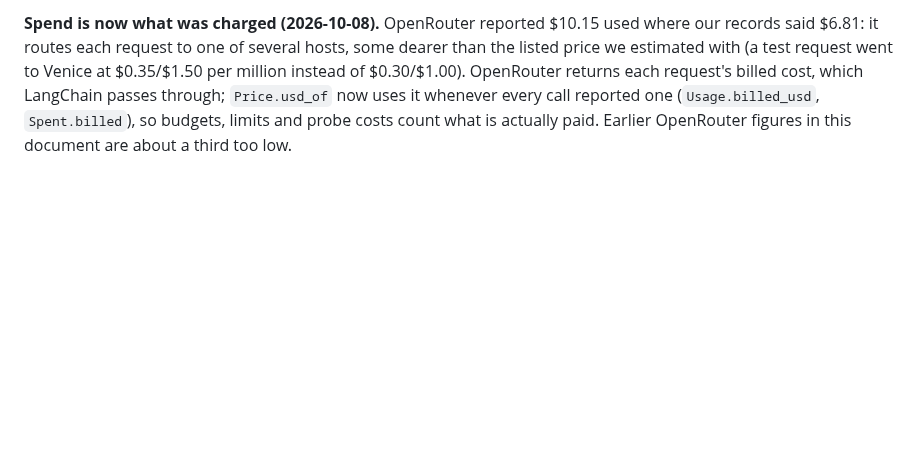
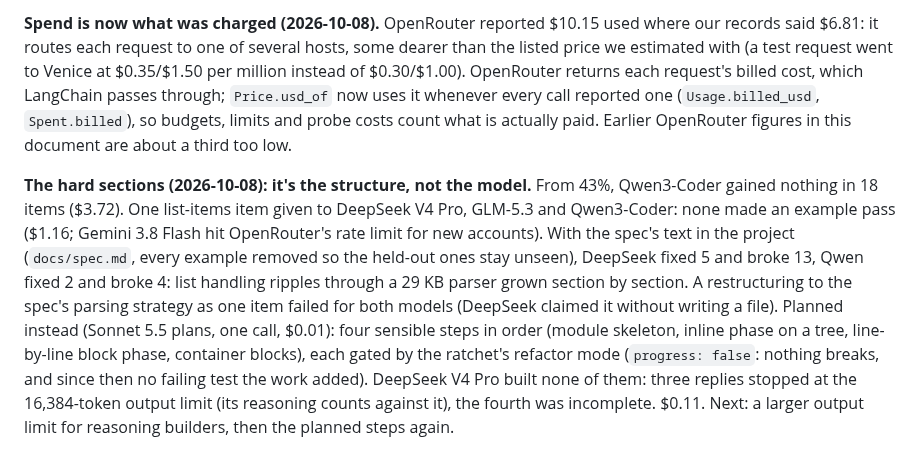
Before and after one commit to andreasatle/agentswarm, a Markdown page: docs/ROADMAP.md, the part around the change. GitHub-like rendering; blank space fills up the shorter version.

Commit message:
ROADMAP: the hard CommonMark sections need restructuring; the planned restructuring's first attempt
Co-Authored-By: Claude Opus 5.5 <noreply@anthropic.com>

```diff
--- a/docs/ROADMAP.md
+++ b/docs/ROADMAP.md
@@ -66,3 +66,5 @@ The research question, studied once the framework behaves well: against a single
 **Stateless builder against the tool loop (2026-10-08), same start and 10 rounds.** Stateless: Qwen3-Coder +3 for $0.56 ($0.19 per example), Haiku +8 for $2.00 ($0.25; stopped early at the Anthropic limit), Qwen3.6-Plus +1 for $0.81 (its format failure is gone: one typed answer per call). Its prompts stayed at most 9,000-12,000 tokens, against up to 190,000 in the tool loop, but items made less progress: several ran out of rounds, the model rediscovering what it had learned. The tool loop with the new tools and Qwen3-Coder stays the builder ($0.07 per example). The stateless builder stays available (`use: stateless_builder`), a candidate for Jev localization later. Small samples, but +17 against +3 is a large gap. Also new: machine-wide spending limits across all runs (`~/agentswarm-data/limits.yaml`: $10 a day, $3 of it on Anthropic; `agentswarm spend`).
 
 **Spend is now what was charged (2026-10-08).** OpenRouter reported $10.15 used where our records said $6.81: it routes each request to one of several hosts, some dearer than the listed price we estimated with (a test request went to Venice at $0.35/$1.50 per million instead of $0.30/$1.00). OpenRouter returns each request's billed cost, which LangChain passes through; `Price.usd_of` now uses it whenever every call reported one (`Usage.billed_usd`, `Spent.billed`), so budgets, limits and probe costs count what is actually paid. Earlier OpenRouter figures in this document are about a third too low.
+
+**The hard sections (2026-10-08): it's the structure, not the model.** From 43%, Qwen3-Coder gained nothing in 18 items ($3.72). One list-items item given to DeepSeek V4 Pro, GLM-5.3 and Qwen3-Coder: none made an example pass ($1.16; Gemini 3.8 Flash hit OpenRouter's rate limit for new accounts). With the spec's text in the project (`docs/spec.md`, every example removed so the held-out ones stay unseen), DeepSeek fixed 5 and broke 13, Qwen fixed 2 and broke 4: list handling ripples through a 29 KB parser grown section by section. A restructuring to the spec's parsing strategy as one item failed for both models (DeepSeek claimed it without writing a file). Planned instead (Sonnet 5.5 plans, one call, $0.01): four sensible steps in order (module skeleton, inline phase on a tree, line-by-line block phase, container blocks), each gated by the ratchet's refactor mode (`progress: false`: nothing breaks, and since then no failing test the work added). DeepSeek V4 Pro built none of them: three replies stopped at the 16,384-token output limit (its reasoning counts against it), the fourth was incomplete. $0.11. Next: a larger output limit for reasoning builders, then the planned steps again.
```
